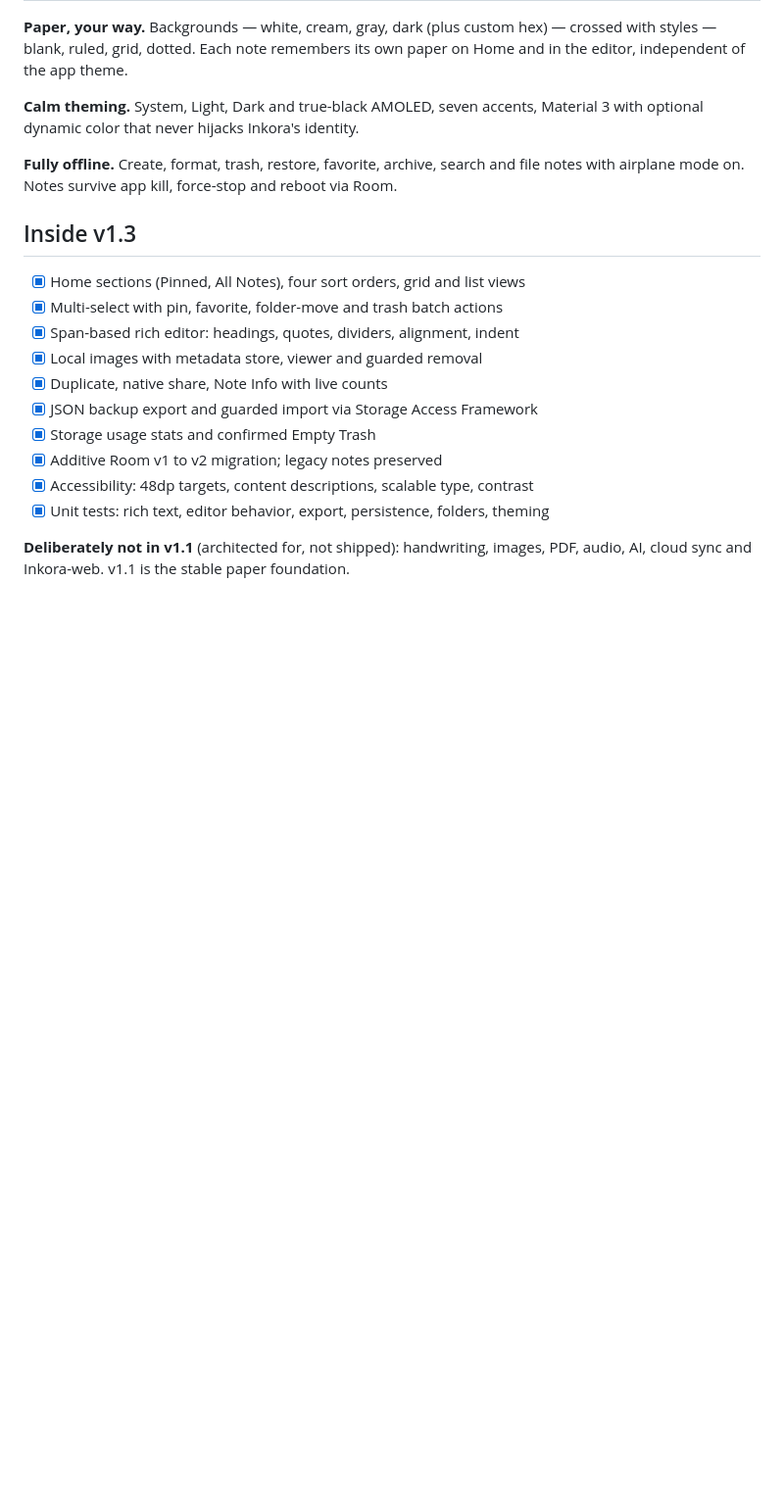
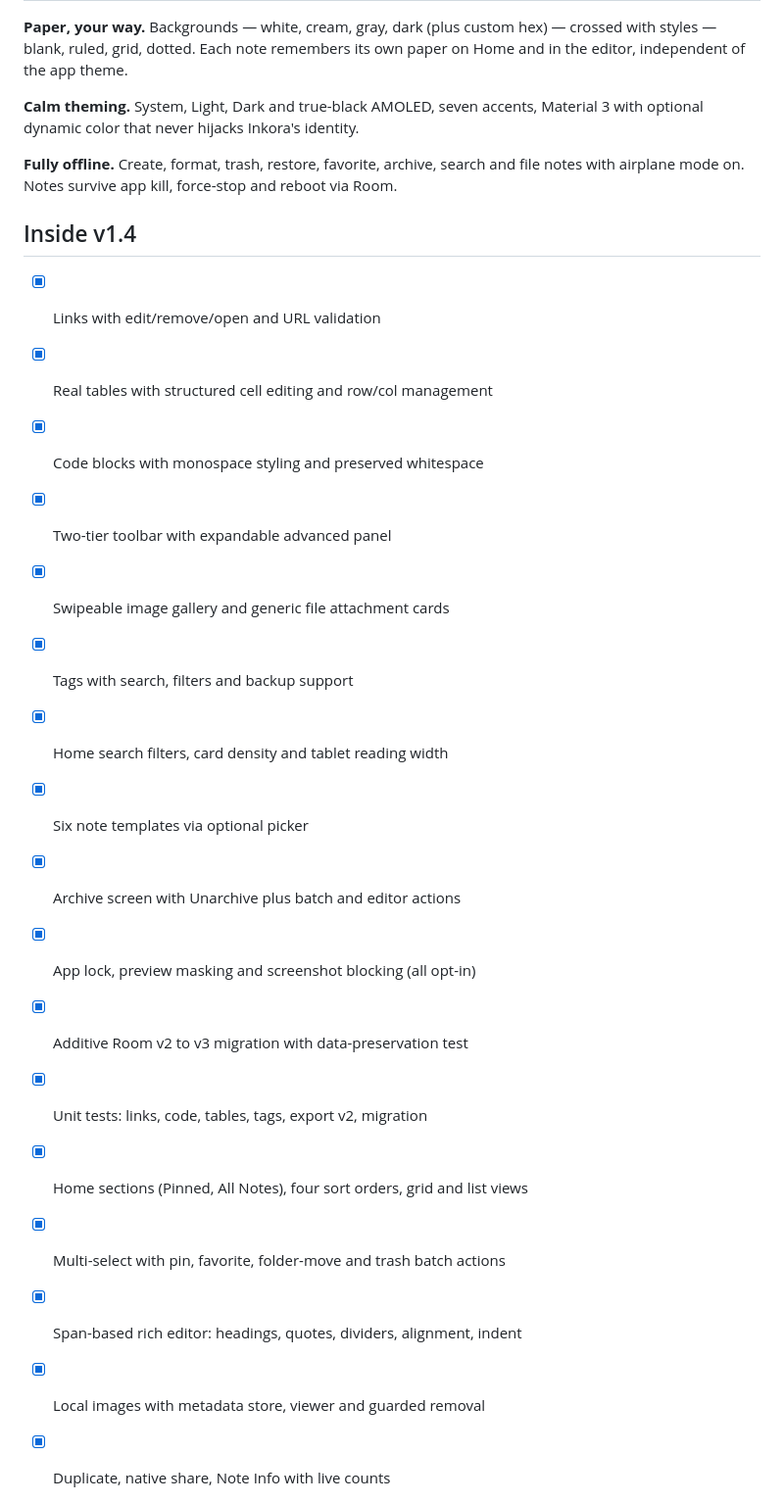
Before and after one commit to mrduhlol/Inkora, a Markdown page: README.md, the part around one of its changes. Shown at 98% size. GitHub-like rendering; blank space fills up the shorter version.

```diff
--- a/README.md
+++ b/README.md
@@ -78,7 +96,20 @@ v1.1 rebuilds the editor around real rich text and fixes the most-reported v1.0
 
 **Fully offline.** Create, format, trash, restore, favorite, archive, search and file notes with airplane mode on. Notes survive app kill, force-stop and reboot via Room.
 
-## Inside v1.3
+## Inside v1.4
+
+- [x] Links with edit/remove/open and URL validation
+- [x] Real tables with structured cell editing and row/col management
+- [x] Code blocks with monospace styling and preserved whitespace
+- [x] Two-tier toolbar with expandable advanced panel
+- [x] Swipeable image gallery and generic file attachment cards
+- [x] Tags with search, filters and backup support
+- [x] Home search filters, card density and tablet reading width
+- [x] Six note templates via optional picker
+- [x] Archive screen with Unarchive plus batch and editor actions
+- [x] App lock, preview masking and screenshot blocking (all opt-in)
+- [x] Additive Room v2 to v3 migration with data-preservation test
+- [x] Unit tests: links, code, tables, tags, export v2, migration
 
 - [x] Home sections (Pinned, All Notes), four sort orders, grid and list views
 - [x] Multi-select with pin, favorite, folder-move and trash batch actions
```
Also changed, not shown: other parts of README.md (+21 -3 lines).
